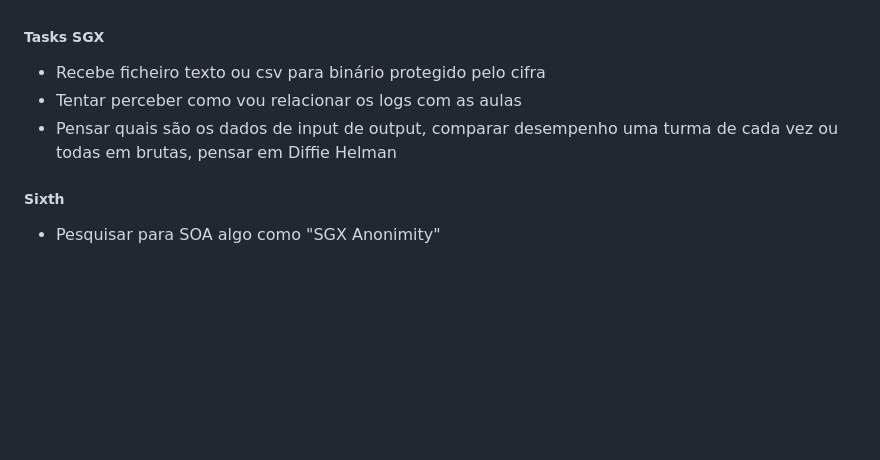
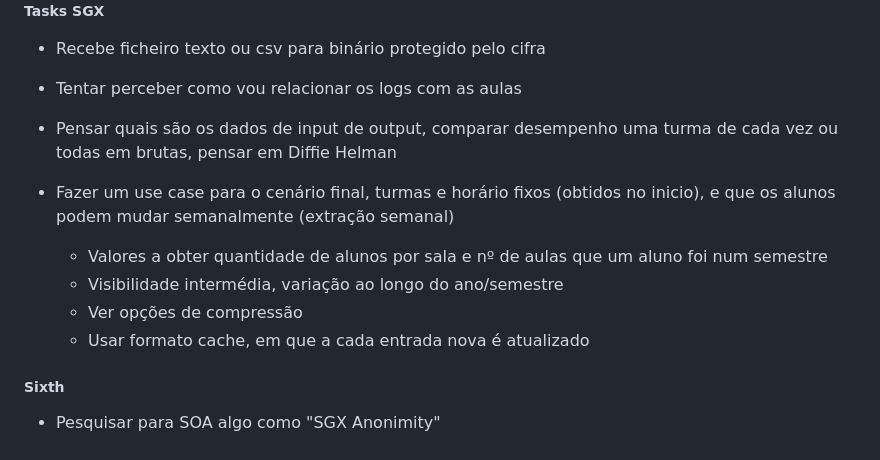
Before and after one commit to b0ga2/teseSGX, a Markdown page: ToDo.md, the part around the change. Drawn GitHub-style; blank space fills up the shorter version.

Commit message:
More stuff to do

```diff
--- a/ToDo.md
+++ b/ToDo.md
@@ -64,5 +64,12 @@ OS STIC devem usá-las após validação.
 - Tentar perceber como vou relacionar os logs com as aulas
 - Pensar quais são os dados de input de output, comparar desempenho uma turma de cada vez ou todas em brutas, pensar em Diffie Helman
 
+
+- Fazer um use case para o cenário final, turmas e horário fixos (obtidos no inicio), e que os alunos podem mudar semanalmente (extração semanal)
+  - Valores a obter quantidade de alunos por sala e nº de aulas que um aluno foi num semestre
+  - Visibilidade intermédia, variação ao longo do ano/semestre
+  - Ver opções de compressão
+  - Usar formato cache, em que a cada entrada nova é atualizado
+
 ##### Sixth
 - Pesquisar para SOA algo como "SGX Anonimity"
```
